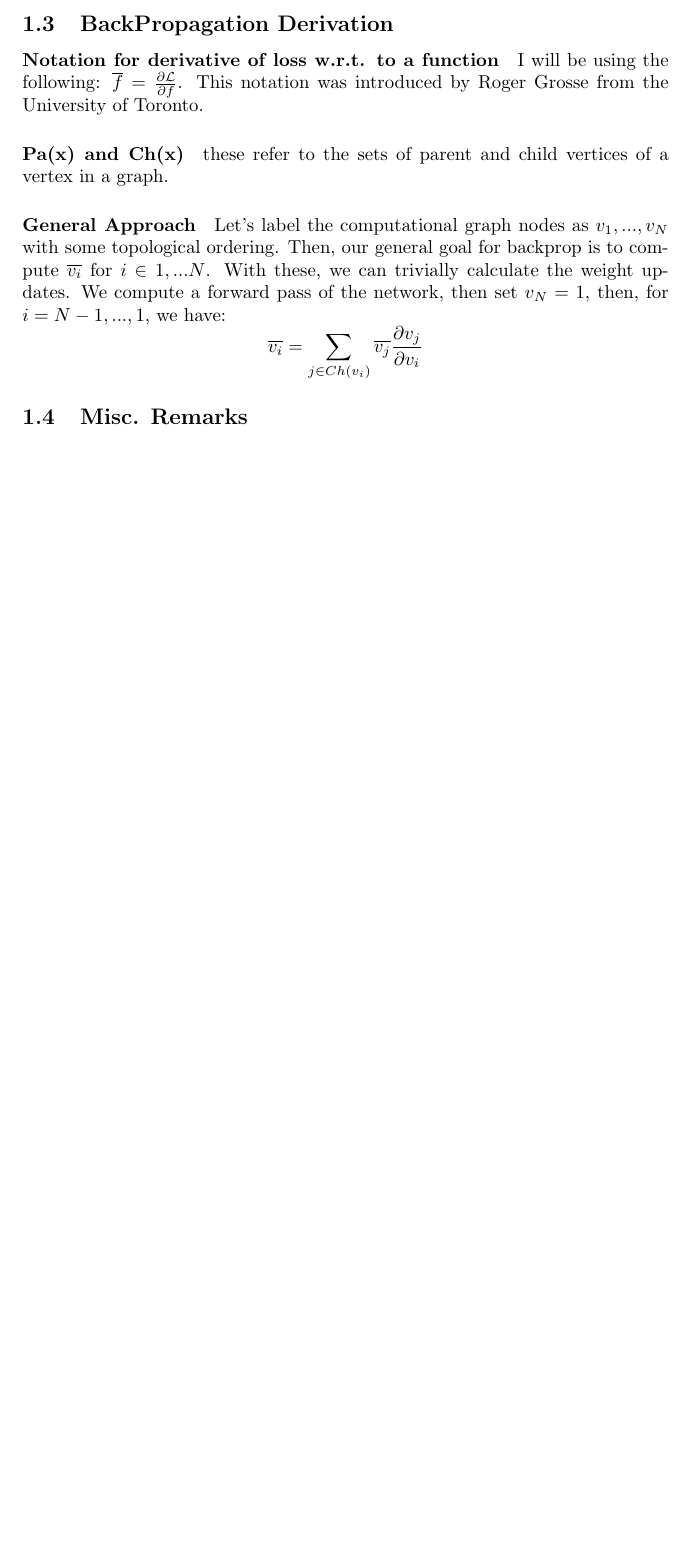
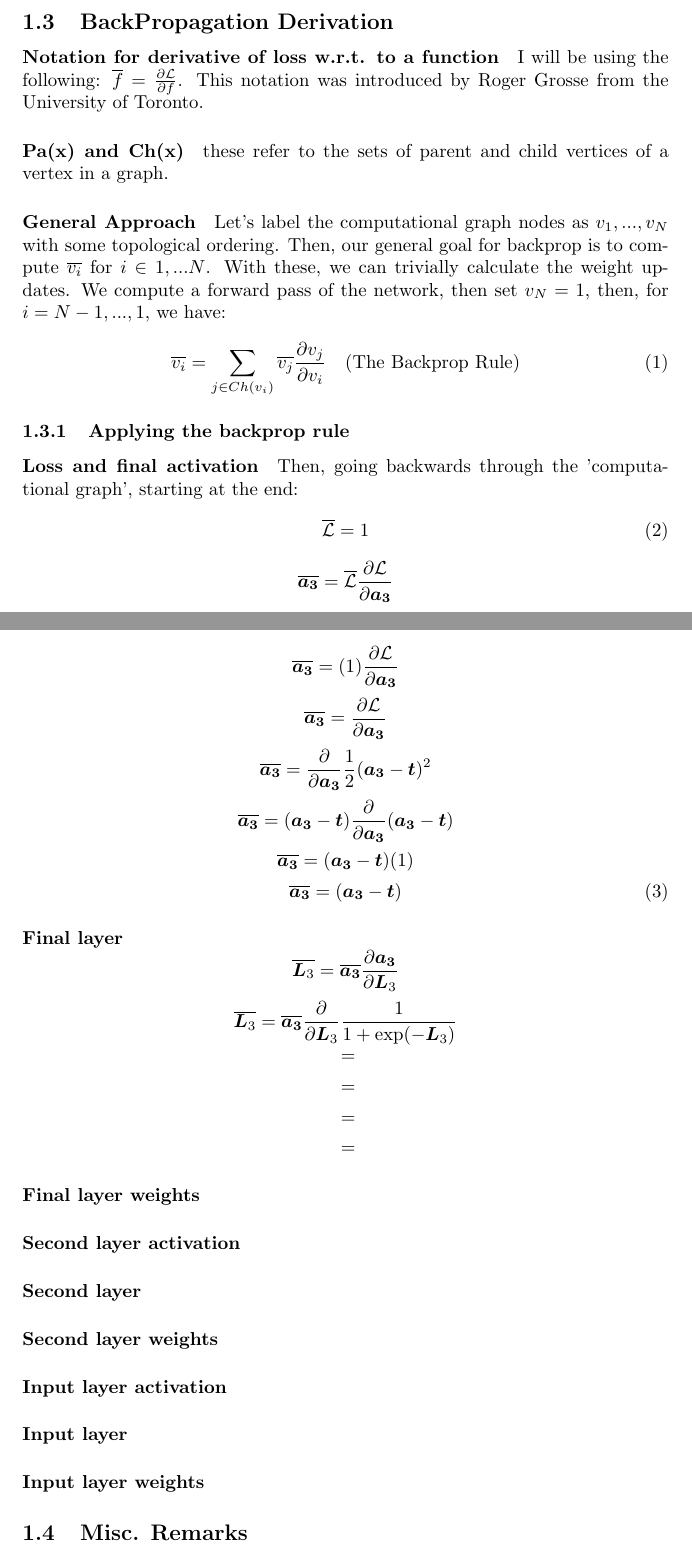
Before and after one commit to Teo-Asinari/ML_DIY, a LaTeX document (docs/MultiLayerPerceptron/BackpropagationDerivation.tex): part of page 2 of 2 before the commit and two parts of pages 2 and 3 of 3 after it, the two joined at a grey line, cut so that both start at the same text, the shorter picture padded with empty space. Compiled offline with pdfLaTeX.

Commit message:
Making more progress

```diff
--- a/docs/MultiLayerPerceptron/BackpropagationDerivation.tex
+++ b/docs/MultiLayerPerceptron/BackpropagationDerivation.tex
@@ -1,6 +1,7 @@
 \documentclass{article}
 \usepackage{bm}
 \usepackage{amssymb}
+\usepackage{amsmath}
 \usepackage{tikz}
 \usetikzlibrary{positioning}
 
@@ -94,7 +95,7 @@ of size-2 vectors.
 
 % Inputs
     \node[input] (input1) at (1,1) {$x_1$};
-    \node[input] (input2) at (1,0) {$x_2$};
+    \node[input] (input2) at (1,-1) {$x_2$};
 
 % Input layer 1 (L_1)
     \node[inputLayer] (inputLayer1) at (2.5,1) {$\bm{L}_{11}$};
@@ -184,14 +185,43 @@ This is a sub-case of the weight notation. I.e., $\bm{L}_{ij}$ is the $j$-th neu
 \subsubsection{Neuron firing calculation} This is just a straightforward dot-product. We have:
 \[\bm{L}_{ij}=\bm{w}_{ij}\bm{x}_i \]
 Where $\bm{x}_i$ in this case is referring to a more general notion of 'layer input', not necessarily just the first input to the network as in the diagrams above.
-\subsubsection{}
 \subsection{BackPropagation Derivation}
 \paragraph{Notation for derivative of loss w.r.t. to a function} I will be using the following: $\overline{f} = \frac{\partial{\mathcal{L}}}{\partial{f}}$. This notation was introduced by Roger Grosse from the University of Toronto.
 \paragraph{Pa(x) and Ch(x)} these refer to the sets of parent and child vertices of a vertex in a graph.
 \paragraph{General Approach} Let's label the computational graph nodes as $v_1,...,v_N$ with some topological ordering.
 Then, our general goal for backprop is to compute $\overline{v_i}$ for $i \in {1,...N}$. With these, we can trivially calculate the weight updates.
 We compute a forward pass of the network, then set $v_N=1$, then, for $i=N-1, ... , 1$, we have:
-\[\overline{v_i} = \sum_{j \in Ch(v_i)} \overline{v_j} \frac{\partial{v_j}}{\partial{v_i}} \]
+\begin{equation}
+    \overline{v_i} = \sum_{j \in Ch(v_i)} \overline{v_j} \frac{\partial{v_j}}{\partial{v_i}} \quad  \text{(The Backprop Rule)}
+\end{equation}
+\subsubsection{Applying the backprop rule}
+\paragraph{Loss and final activation}
+Then, going backwards through the 'computational graph', starting at the end:
+\begin{equation}\overline{\mathcal{L}} = 1\end{equation}
+\[\overline{\bm{a_3}} = \overline{\mathcal{L}} \frac{\partial{\mathcal{L}}}{\partial{\bm{a_3}}}\]
+\[\overline{\bm{a_3}} = (1) \frac{\partial{\mathcal{L}}}{\partial{\bm{a_3}}}\]
+\[\overline{\bm{a_3}} = \frac{\partial{\mathcal{L}}}{\partial{\bm{a_3}}}\]
+\[\overline{\bm{a_3}} = \frac{\partial}{\partial{\bm{a_3}}} \frac{1}{2}(\bm{a_3} - \bm{t})^{2}\]
+\[\overline{\bm{a_3}} = (\bm{a_3} - \bm{t}) \frac{\partial}{\partial{\bm{a_3}}} (\bm{a_3} - \bm{t})\]
+\[\overline{\bm{a_3}} = (\bm{a_3} - \bm{t}) (1)\]
+\begin{equation}
+\overline{\bm{a_3}} = (\bm{a_3} - \bm{t})
+\end{equation}
+\paragraph{Final layer}
+\[\overline{\bm{L}_3} = \overline{\bm{a_3}} \frac{\partial{\bm{a_3}}}{\partial{\bm{L}_3}}\]
+\[\overline{\bm{L}_3} = \overline{\bm{a_3}} \frac{\partial}{\partial{\bm{L}_3}} \frac{1}{1 + \exp(-\bm{L}_3)}\]
+\[\overline{} = \]
+\[\overline{} = \]
+\[\overline{} = \]
+\[\overline{} = \]
+\paragraph{Final layer weights}
+\paragraph{Second layer activation}
+\paragraph{Second layer}
+\paragraph{Second layer weights}
+\paragraph{Input layer activation}
+\paragraph{Input layer}
+\paragraph{Input layer weights}
+
 \subsection{Misc. Remarks}
 \subsubsection{Rounding: Training vs Inference} Since we aim to train a binary classifier, the round() would be necessary for the correct output range. However since round() is not differentiable, we omit it during training, calculating fractional losses instead. We only include round() during inference.
 
```
Also changed, not shown: docs/MultiLayerPerceptron/BackpropagationDerivation.pdf, docs/MultiLayerPerceptron/BackpropagationDerivation.tex (20 more changed lines), 2 other files.
